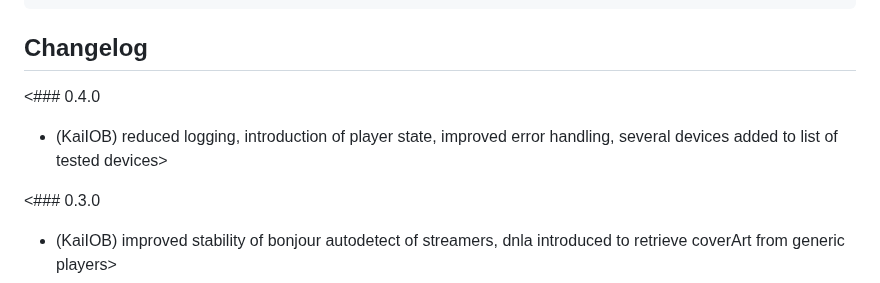
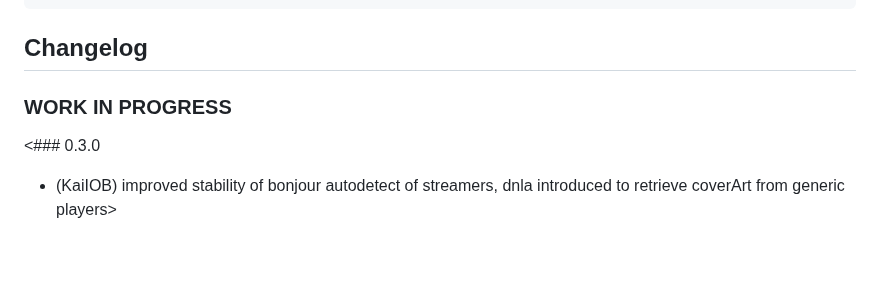
Before and after one commit to KaiIOB/ioBroker.wiim, a Markdown page: README.md, the part around the change. Drawn GitHub-style; blank space fills up the shorter version.

```diff
--- a/README.md
+++ b/README.md
@@ -132,8 +132,7 @@ August:		https://augustint.com/
 
 
 ## Changelog
-<### 0.4.0
-* (KaiIOB) reduced logging, introduction of player state, improved error handling, several devices added to list of tested devices>
+### **WORK IN PROGRESS**
 
 <### 0.3.0
 * (KaiIOB) improved stability of bonjour autodetect of streamers, dnla introduced to retrieve coverArt from generic players>
```
